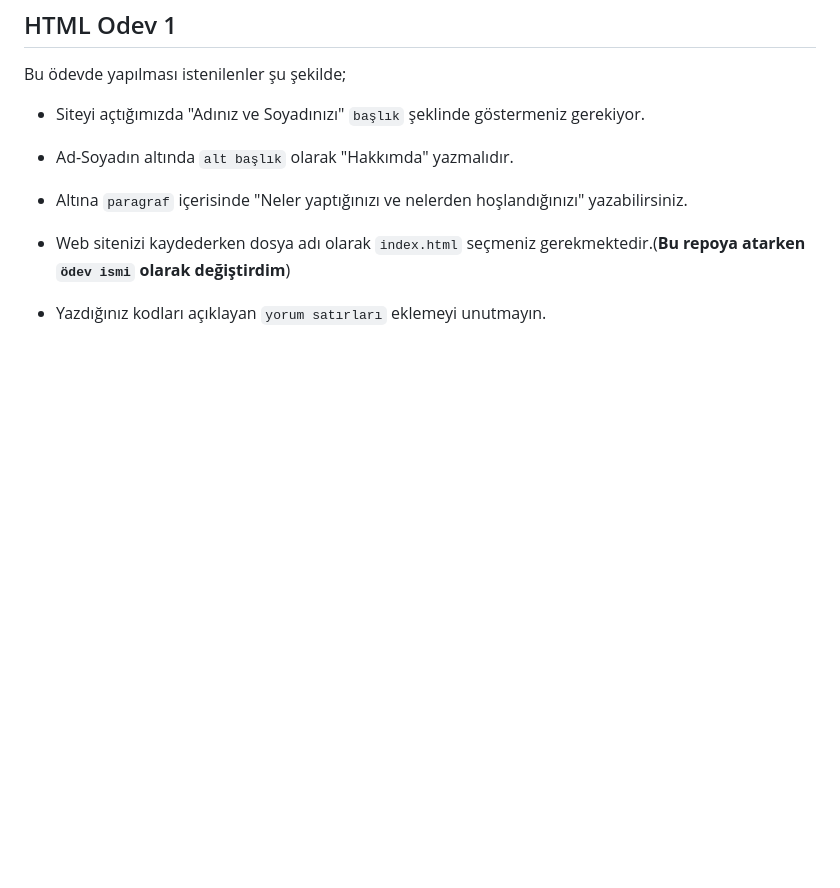
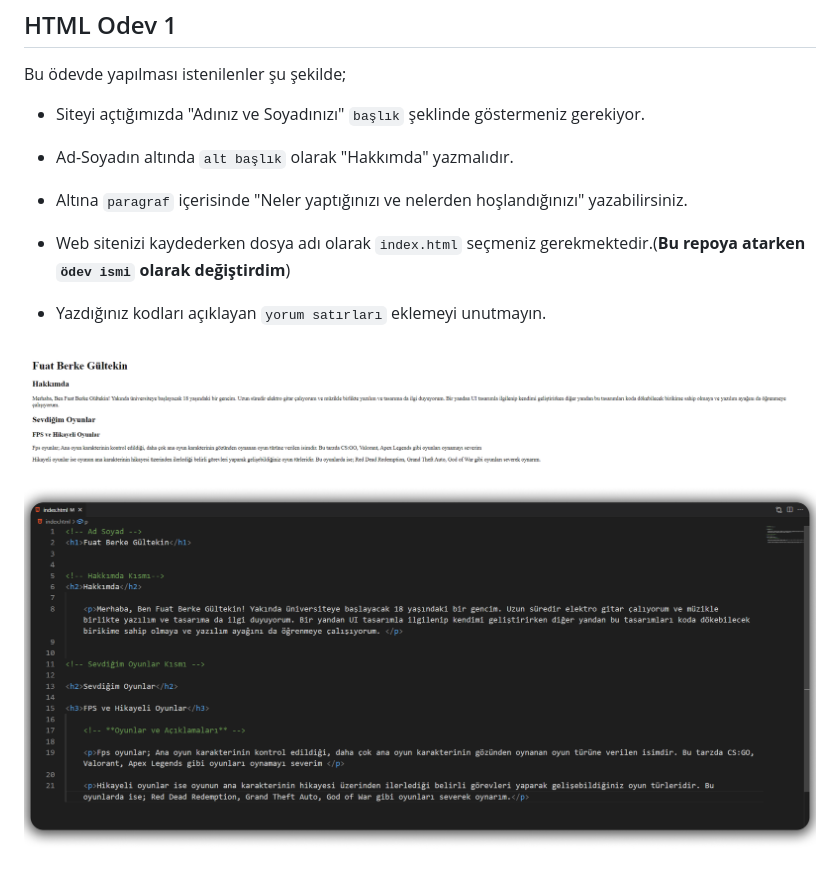
Before and after one commit to FuatBerke/beginner-front-end-path, a Markdown page: HTML Odev1/READMEodev1.md, the part around the change. GitHub-like rendering; pictures changed too: HTML Odev1/htmlodev1.png; blank space fills up the shorter version.

Commit message:
Odev README Dosyaları Duzenlendi

```diff
--- a/HTML Odev1/READMEodev1.md
+++ b/HTML Odev1/READMEodev1.md
@@ -12,3 +12,5 @@ Bu ödevde yapılması istenilenler şu şekilde;
 - Web sitenizi kaydederken dosya adı olarak `index.html` seçmeniz gerekmektedir.(**Bu repoya atarken `ödev ismi` olarak değiştirdim**)
 
 - Yazdığınız kodları açıklayan `yorum satırları` eklemeyi unutmayın.
+
+![](htmlodev1.png)
```
Also changed, not shown: HTML Odev2/READMEodev2.md (+2 -0 lines).
